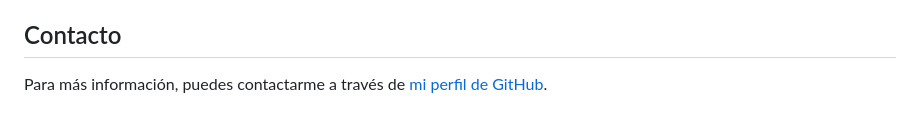
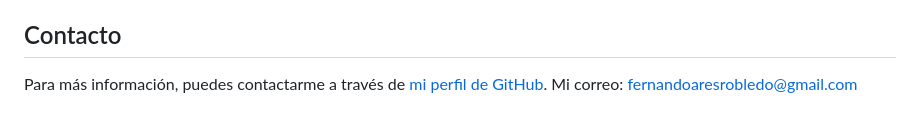
Before and after one commit to Fernando-Ares-Robledo/tfm, a Markdown page: README.md, the part around the change. Drawn GitHub-style.

```diff
--- a/README.md
+++ b/README.md
@@ -91,3 +91,4 @@ Accede al repositorio de GitHub para más detalles y el código fuente del proye
 ## Contacto
 
 Para más información, puedes contactarme a través de [mi perfil de GitHub](https://github.com/Fernando-Ares-Robledo).
+Mi correo: fernandoaresrobledo@gmail.com
```
